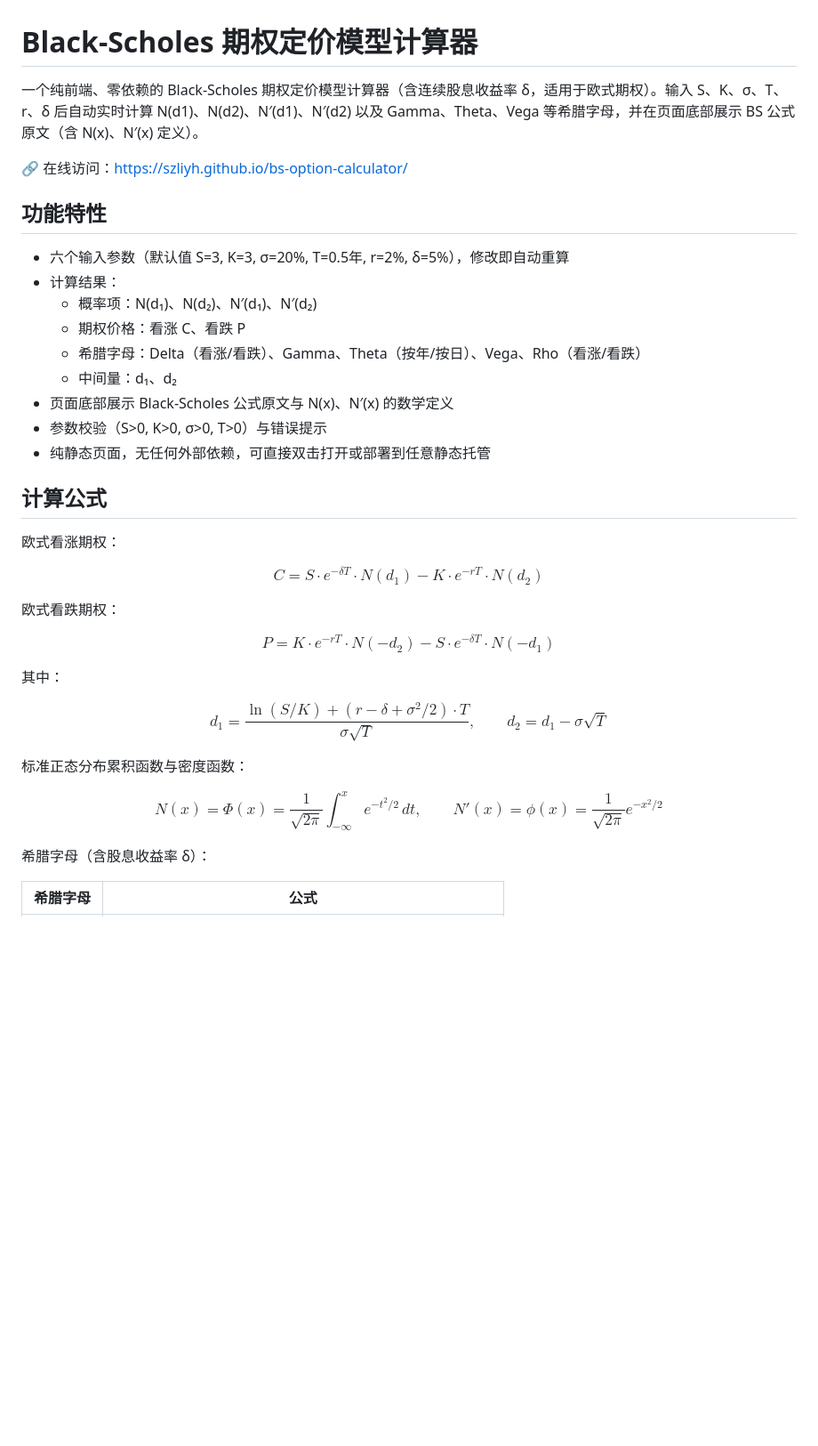
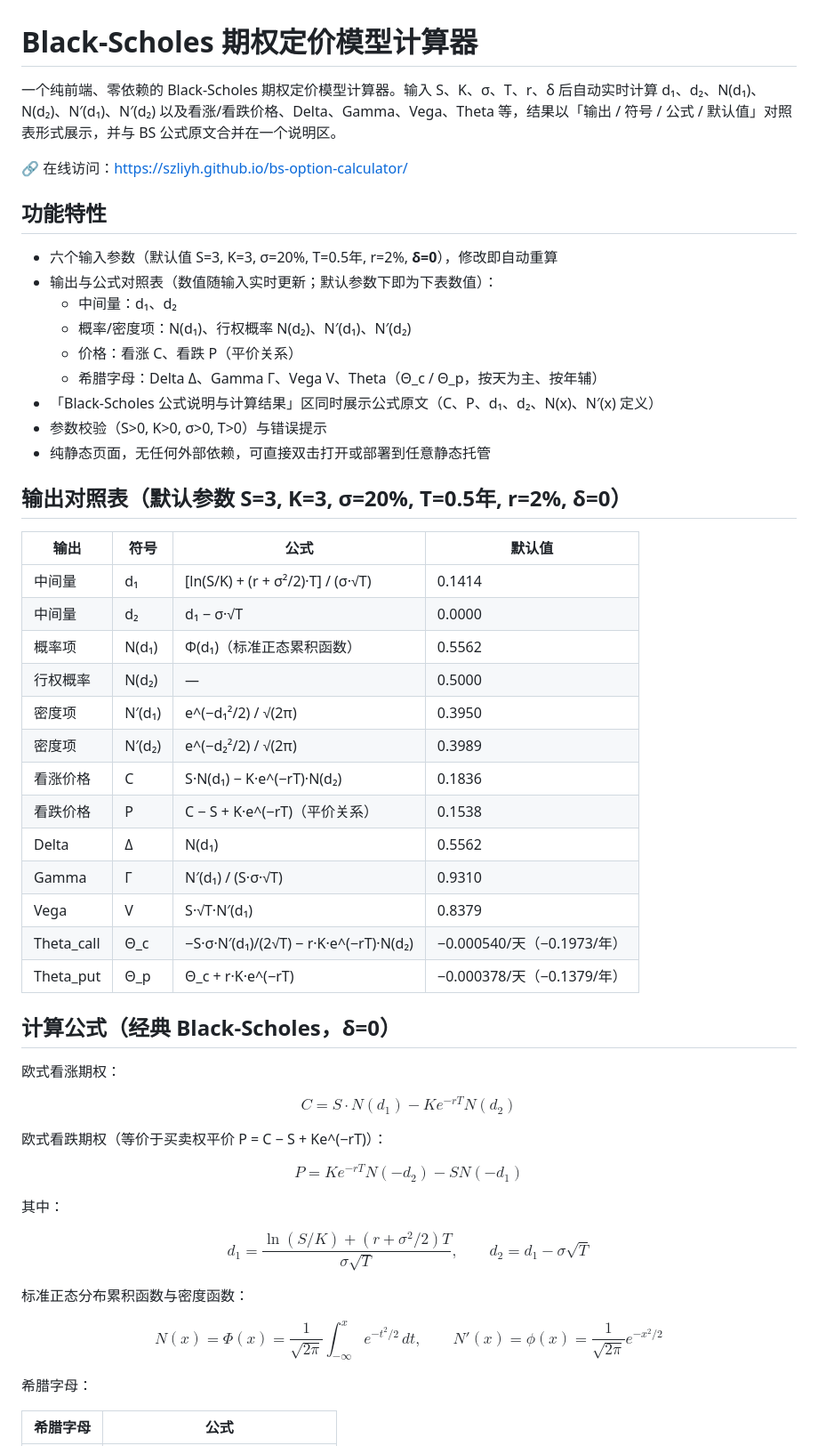
Before and after one commit to szliyh/bs-option-calculator, a Markdown page: README.md, the part around one of its changes. Shown at 89% size. Drawn GitHub-style; blank space fills up the shorter version.

Commit message:
update: README.md (δ默认0，输出对照表并入BS公式说明)

```diff
--- a/README.md
+++ b/README.md
@@ -1,40 +1,58 @@
 # Black-Scholes 期权定价模型计算器
 
-一个纯前端、零依赖的 Black-Scholes 期权定价模型计算器（含连续股息收益率 δ，适用于欧式期权）。输入 S、K、σ、T、r、δ 后自动实时计算 N(d1)、N(d2)、N′(d1)、N′(d2) 以及 Gamma、Theta、Vega 等希腊字母，并在页面底部展示 BS 公式原文（含 N(x)、N′(x) 定义）。
+一个纯前端、零依赖的 Black-Scholes 期权定价模型计算器。输入 S、K、σ、T、r、δ 后自动实时计算 d₁、d₂、N(d₁)、N(d₂)、N′(d₁)、N′(d₂) 以及看涨/看跌价格、Delta、Gamma、Vega、Theta 等，结果以「输出 / 符号 / 公式 / 默认值」对照表形式展示，并与 BS 公式原文合并在一个说明区。
 
 🔗 在线访问：[https://szliyh.github.io/bs-option-calculator/](https://szliyh.github.io/bs-option-calculator/)
 
 ## 功能特性
 
-- 六个输入参数（默认值 S=3, K=3, σ=20%, T=0.5年, r=2%, δ=5%），修改即自动重算
-- 计算结果：
-  - 概率项：N(d₁)、N(d₂)、N′(d₁)、N′(d₂)
-  - 期权价格：看涨 C、看跌 P
-  - 希腊字母：Delta（看涨/看跌）、Gamma、Theta（按年/按日）、Vega、Rho（看涨/看跌）
+- 六个输入参数（默认值 S=3, K=3, σ=20%, T=0.5年, r=2%, **δ=0**），修改即自动重算
+- 输出与公式对照表（数值随输入实时更新；默认参数下即为下表数值）：
   - 中间量：d₁、d₂
-- 页面底部展示 Black-Scholes 公式原文与 N(x)、N′(x) 的数学定义
+  - 概率/密度项：N(d₁)、行权概率 N(d₂)、N′(d₁)、N′(d₂)
+  - 价格：看涨 C、看跌 P（平价关系）
+  - 希腊字母：Delta Δ、Gamma Γ、Vega V、Theta（Θ_c / Θ_p，按天为主、按年辅）
+- 「Black-Scholes 公式说明与计算结果」区同时展示公式原文（C、P、d₁、d₂、N(x)、N′(x) 定义）
 - 参数校验（S>0, K>0, σ>0, T>0）与错误提示
 - 纯静态页面，无任何外部依赖，可直接双击打开或部署到任意静态托管
 
-## 计算公式
+## 输出对照表（默认参数 S=3, K=3, σ=20%, T=0.5年, r=2%, δ=0）
+
+| 输出 | 符号 | 公式 | 默认值 |
+| --- | --- | --- | --- |
+| 中间量 | d₁ | [ln(S/K) + (r + σ²/2)·T] / (σ·√T) | 0.1414 |
+| 中间量 | d₂ | d₁ − σ·√T | 0.0000 |
+| 概率项 | N(d₁) | Φ(d₁)（标准正态累积函数） | 0.5562 |
+| 行权概率 | N(d₂) | — | 0.5000 |
+| 密度项 | N′(d₁) | e^(−d₁²/2) / √(2π) | 0.3950 |
+| 密度项 | N′(d₂) | e^(−d₂²/2) / √(2π) | 0.3989 |
+| 看涨价格 | C | S·N(d₁) − K·e^(−rT)·N(d₂) | 0.1836 |
+| 看跌价格 | P | C − S + K·e^(−rT)（平价关系） | 0.1538 |
+| Delta | Δ | N(d₁) | 0.5562 |
+| Gamma | Γ | N′(d₁) / (S·σ·√T) | 0.9310 |
+| Vega | V | S·√T·N′(d₁) | 0.8379 |
+| Theta_call | Θ_c | −S·σ·N′(d₁)/(2√T) − r·K·e^(−rT)·N(d₂) | −0.000540/天（−0.1973/年） |
+| Theta_put | Θ_p | Θ_c + r·K·e^(−rT) | −0.000378/天（−0.1379/年） |
+
+## 计算公式（经典 Black-Scholes，δ=0）
 
 欧式看涨期权：
 
-$$C = S \cdot e^{-\delta T} \cdot N(d_1) - K \cdot e^{-rT} \cdot N(d_2)$$
+$$C = S \cdot N(d_1) - K e^{-rT} N(d_2)$$
 
-欧式看跌期权：
+欧式看跌期权（等价于买卖权平价 P = C − S + Ke^(−rT)）：
 
-$$P = K \cdot e^{-rT} \cdot N(-d_2) - S \cdot e^{-\delta T} \cdot N(-d_1)$$
+$$P = K e^{-rT} N(-d_2) - S N(-d_1)$$
 
 其中：
 
-$$d_1 = \frac{\ln(S/K) + (r - \delta + \sigma^2/2) \cdot T}{\sigma \sqrt{T}}, \qquad d_2 = d_1 - \sigma \sqrt{T}$$
+$$d_1 = \frac{\ln(S/K) + (r + \sigma^2/2) T}{\sigma \sqrt{T}}, \qquad d_2 = d_1 - \sigma \sqrt{T}$$
 
 标准正态分布累积函数与密度函数：
 
 $$N(x) = \Phi(x) = \frac{1}{\sqrt{2\pi}} \int_{-\infty}^{x} e^{-t^2/2}\,dt, \qquad N'(x) = \phi(x) = \frac{1}{\sqrt{2\pi}} e^{-x^2/2}$$
 
-希腊字母（含股息收益率 δ）：
+希腊字母：
 
 | 希腊字母 | 公式 |
 | --- | --- |
```
Also changed, not shown: other parts of README.md (+10 -12 lines).
